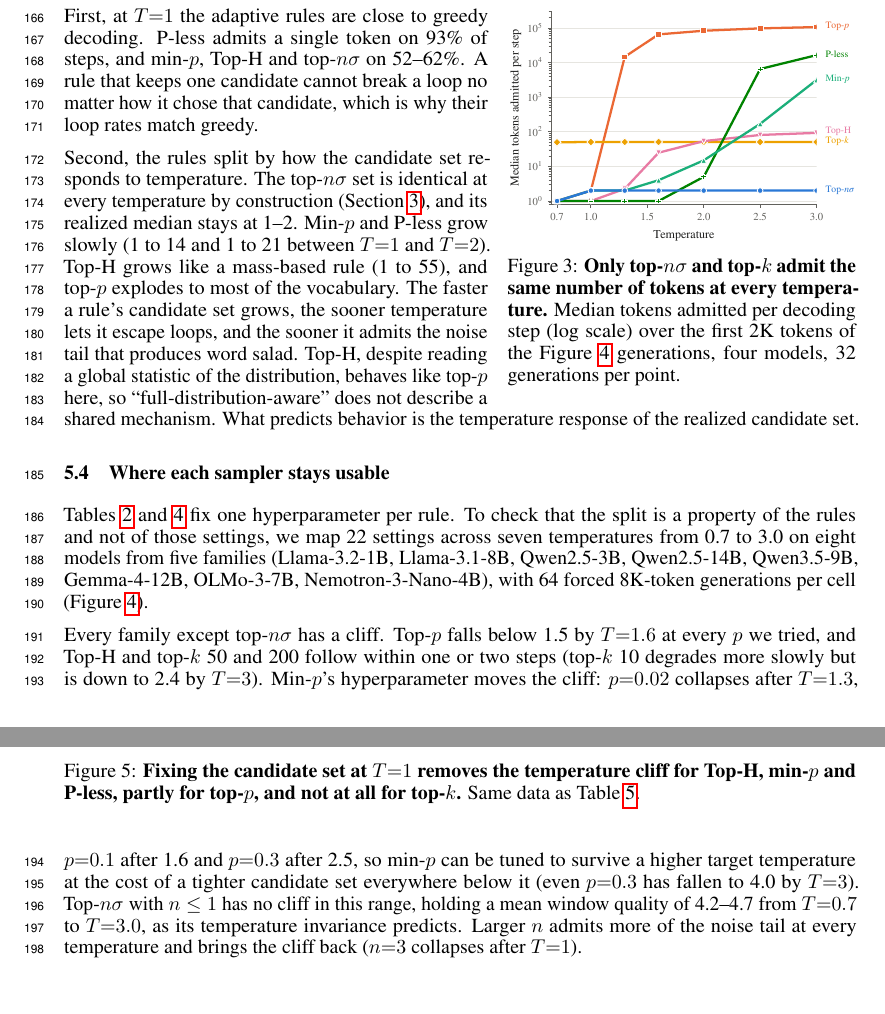
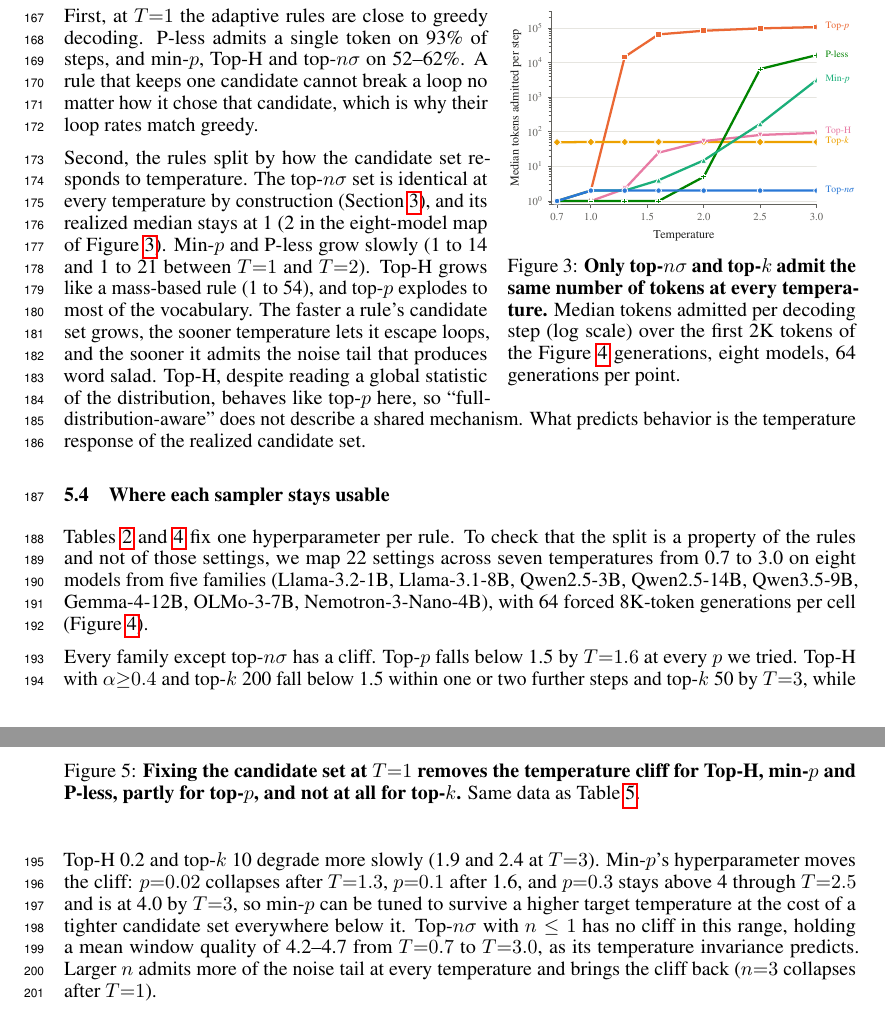
Before and after one commit to Hellisotherpeople/Long-Context-Generation-Is-a-Sampling-Problem-8-, a LaTeX paper (Long_Context/main.tex): two parts of pages 5 and 6 of 21, joined at a grey line, cut so that both start at the same text. Compiled offline with pdfLaTeX.

Commit message:
Second fact-check pass: fix map cliff wording, P-less tightness overclaim, pool figure caption/medians, final-window qualifier, Gemma depth entropy

```diff
--- a/Long_Context/main.tex
+++ b/Long_Context/main.tex
@@ -172,13 +172,13 @@ Figure~\ref{fig:pool} and Table~\ref{tab:pool} (Appendix~\ref{app:numbers}) repo
 \vspace{-12pt}
 \centering
 \includegraphics[width=0.44\textwidth]{figures/fig_pool.pdf}
-\caption{\textbf{Only top-$n\sigma$ and top-$k$ admit the same number of tokens at every temperature.} Median tokens admitted per decoding step (log scale) over the first 2K tokens of the Figure~\ref{fig:map} generations, four models, 32 generations per point.}
+\caption{\textbf{Only top-$n\sigma$ and top-$k$ admit the same number of tokens at every temperature.} Median tokens admitted per decoding step (log scale) over the first 2K tokens of the Figure~\ref{fig:map} generations, eight models, 64 generations per point.}
 \label{fig:pool}
 \vspace{-10pt}
 \end{wrapfigure}
 First, at $T{=}1$ the adaptive rules are close to greedy decoding. \pless{} admits a single token on 93\% of steps, and min-$p$, Top-H and top-$n\sigma$ on 52--62\%. A rule that keeps one candidate cannot break a loop no matter how it chose that candidate, which is why their loop rates match greedy.
 
-Second, the rules split by how the candidate set responds to temperature. The top-$n\sigma$ set is identical at every temperature by construction (Section~\ref{sec:method}), and its realized median stays at 1--2. Min-$p$ and \pless{} grow slowly (1 to 14 and 1 to 21 between $T{=}1$ and $T{=}2$). Top-H grows like a mass-based rule (1 to 55), and top-$p$ explodes to most of the vocabulary. The faster a rule's candidate set grows, the sooner temperature lets it escape loops, and the sooner it admits the noise tail that produces word salad. Top-H, despite reading a global statistic of the distribution, behaves like top-$p$ here, so ``full-distribution-aware'' does not describe a shared mechanism. What predicts behavior is the temperature response of the realized candidate set.
+Second, the rules split by how the candidate set responds to temperature. The top-$n\sigma$ set is identical at every temperature by construction (Section~\ref{sec:method}), and its realized median stays at 1 (2 in the eight-model map of Figure~\ref{fig:pool}). Min-$p$ and \pless{} grow slowly (1 to 14 and 1 to 21 between $T{=}1$ and $T{=}2$). Top-H grows like a mass-based rule (1 to 54), and top-$p$ explodes to most of the vocabulary. The faster a rule's candidate set grows, the sooner temperature lets it escape loops, and the sooner it admits the noise tail that produces word salad. Top-H, despite reading a global statistic of the distribution, behaves like top-$p$ here, so ``full-distribution-aware'' does not describe a shared mechanism. What predicts behavior is the temperature response of the realized candidate set.
 
 \subsection{Where each sampler stays usable}
 \label{sec:map}
@@ -192,7 +192,7 @@ Tables~\ref{tab:r1} and~\ref{tab:pool} fix one hyperparameter per rule. To check
 \label{fig:map}
 \end{figure}
 
-Every family except top-$n\sigma$ has a cliff. Top-$p$ falls below 1.5 by $T{=}1.6$ at every $p$ we tried, and Top-H and top-$k$ 50 and 200 follow within one or two steps (top-$k$ 10 degrades more slowly but is down to 2.4 by $T{=}3$). Min-$p$'s hyperparameter moves the cliff: $p{=}0.02$ collapses after $T{=}1.3$, $p{=}0.1$ after 1.6 and $p{=}0.3$ after 2.5, so min-$p$ can be tuned to survive a higher target temperature at the cost of a tighter candidate set everywhere below it (even $p{=}0.3$ has fallen to 4.0 by $T{=}3$). Top-$n\sigma$ with $n\le1$ has no cliff in this range, holding a mean window quality of 4.2--4.7 from $T{=}0.7$ to $T{=}3.0$, as its temperature invariance predicts. Larger $n$ admits more of the noise tail at every temperature and brings the cliff back ($n{=}3$ collapses after $T{=}1$).
+Every family except top-$n\sigma$ has a cliff. Top-$p$ falls below 1.5 by $T{=}1.6$ at every $p$ we tried. Top-H with $\alpha{\ge}0.4$ and top-$k$ 200 fall below 1.5 within one or two further steps and top-$k$ 50 by $T{=}3$, while Top-H 0.2 and top-$k$ 10 degrade more slowly (1.9 and 2.4 at $T{=}3$). Min-$p$'s hyperparameter moves the cliff: $p{=}0.02$ collapses after $T{=}1.3$, $p{=}0.1$ after 1.6, and $p{=}0.3$ stays above 4 through $T{=}2.5$ and is at 4.0 by $T{=}3$, so min-$p$ can be tuned to survive a higher target temperature at the cost of a tighter candidate set everywhere below it. Top-$n\sigma$ with $n\le1$ has no cliff in this range, holding a mean window quality of 4.2--4.7 from $T{=}0.7$ to $T{=}3.0$, as its temperature invariance predicts. Larger $n$ admits more of the noise tail at every temperature and brings the cliff back ($n{=}3$ collapses after $T{=}1$).
 
 What no setting buys is a healthy long generation. Under the pre-registered definition, no cell of the entire map is healthy in more than 31\% of generations, and top-$n\sigma$ $n{=}1$ still ends in a terminal loop in 44--69\% of generations at every temperature. Top-$n\sigma$ widens the range of usable temperatures. It does not fix collapse at length.
 
```
Also changed, not shown: Long_Context/main.tex (8 more changed lines).
